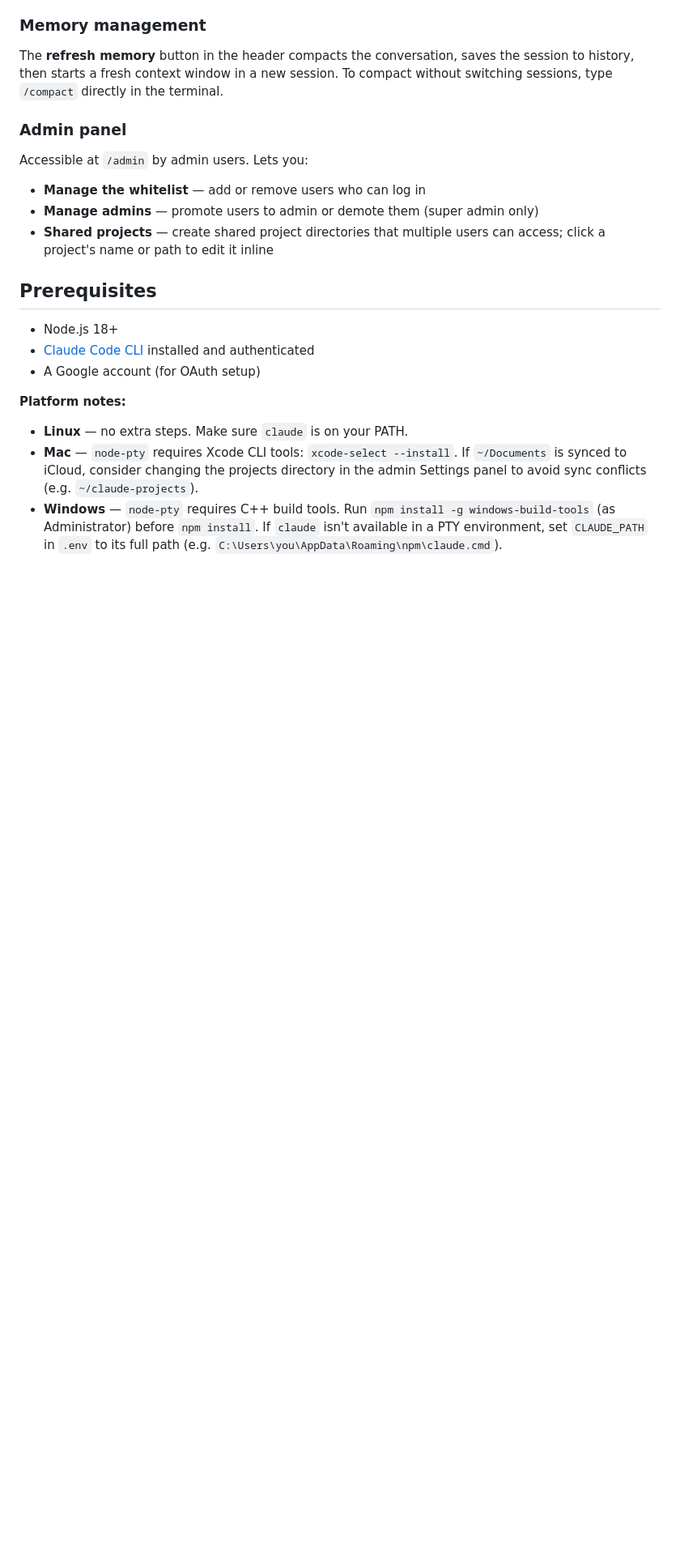
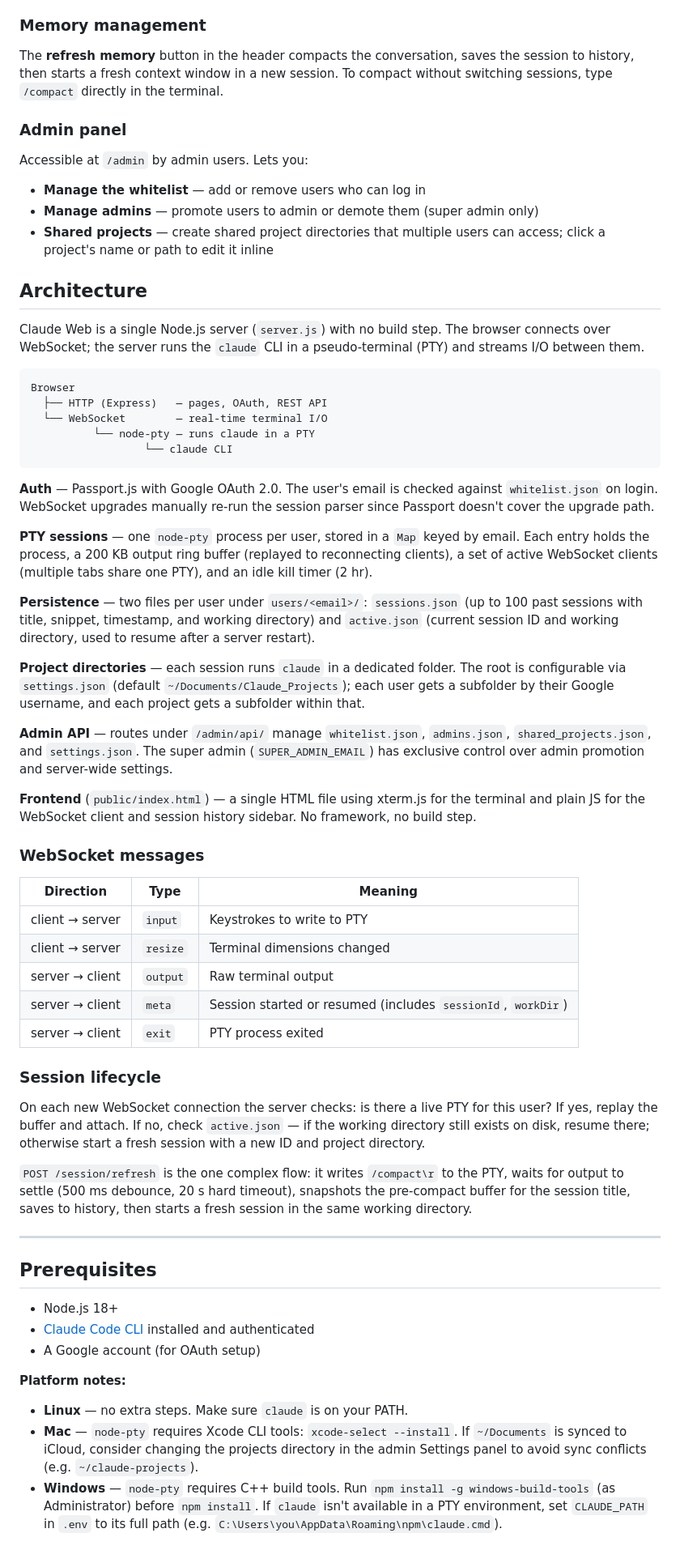
Before and after one commit to yangyang2000/claude_web, a Markdown page: README.md, the part around the change. Shown at 81% size. GitHub-like rendering; blank space fills up the shorter version.

Commit message:
Add architecture section to README
Co-Authored-By: Claude Sonnet 4.6 <noreply@anthropic.com>

````diff
--- a/README.md
+++ b/README.md
@@ -29,6 +29,48 @@ Accessible at `/admin` by admin users. Lets you:
 - **Manage the whitelist** — add or remove users who can log in
 - **Manage admins** — promote users to admin or demote them (super admin only)
 - **Shared projects** — create shared project directories that multiple users can access; click a project's name or path to edit it inline
+
+## Architecture
+
+Claude Web is a single Node.js server (`server.js`) with no build step. The browser connects over WebSocket; the server runs the `claude` CLI in a pseudo-terminal (PTY) and streams I/O between them.
+
+```
+Browser
+  ├── HTTP (Express)   — pages, OAuth, REST API
+  └── WebSocket        — real-time terminal I/O
+          └── node-pty — runs claude in a PTY
+                  └── claude CLI
+```
+
+**Auth** — Passport.js with Google OAuth 2.0. The user's email is checked against `whitelist.json` on login. WebSocket upgrades manually re-run the session parser since Passport doesn't cover the upgrade path.
+
+**PTY sessions** — one `node-pty` process per user, stored in a `Map` keyed by email. Each entry holds the process, a 200 KB output ring buffer (replayed to reconnecting clients), a set of active WebSocket clients (multiple tabs share one PTY), and an idle kill timer (2 hr).
+
+**Persistence** — two files per user under `users/<email>/`: `sessions.json` (up to 100 past sessions with title, snippet, timestamp, and working directory) and `active.json` (current session ID and working directory, used to resume after a server restart).
+
+**Project directories** — each session runs `claude` in a dedicated folder. The root is configurable via `settings.json` (default `~/Documents/Claude_Projects`); each user gets a subfolder by their Google username, and each project gets a subfolder within that.
+
+**Admin API** — routes under `/admin/api/` manage `whitelist.json`, `admins.json`, `shared_projects.json`, and `settings.json`. The super admin (`SUPER_ADMIN_EMAIL`) has exclusive control over admin promotion and server-wide settings.
+
+**Frontend** (`public/index.html`) — a single HTML file using xterm.js for the terminal and plain JS for the WebSocket client and session history sidebar. No framework, no build step.
+
+### WebSocket messages
+
+| Direction | Type | Meaning |
+|---|---|---|
+| client → server | `input` | Keystrokes to write to PTY |
+| client → server | `resize` | Terminal dimensions changed |
+| server → client | `output` | Raw terminal output |
+| server → client | `meta` | Session started or resumed (includes `sessionId`, `workDir`) |
+| server → client | `exit` | PTY process exited |
+
+### Session lifecycle
+
+On each new WebSocket connection the server checks: is there a live PTY for this user? If yes, replay the buffer and attach. If no, check `active.json` — if the working directory still exists on disk, resume there; otherwise start a fresh session with a new ID and project directory.
+
+`POST /session/refresh` is the one complex flow: it writes `/compact\r` to the PTY, waits for output to settle (500 ms debounce, 20 s hard timeout), snapshots the pre-compact buffer for the session title, saves to history, then starts a fresh session in the same working directory.
+
+---
 
 ## Prerequisites
 
````
